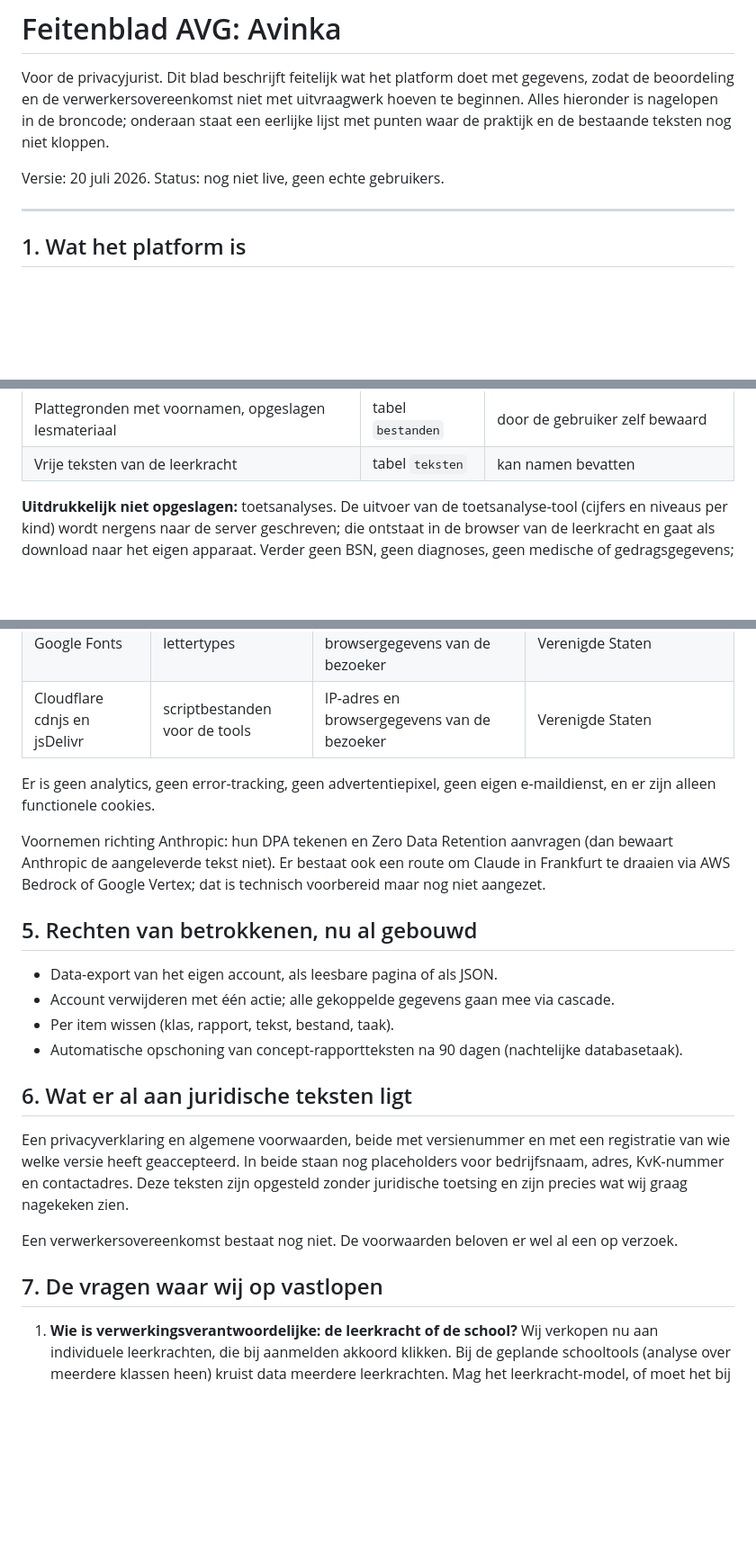
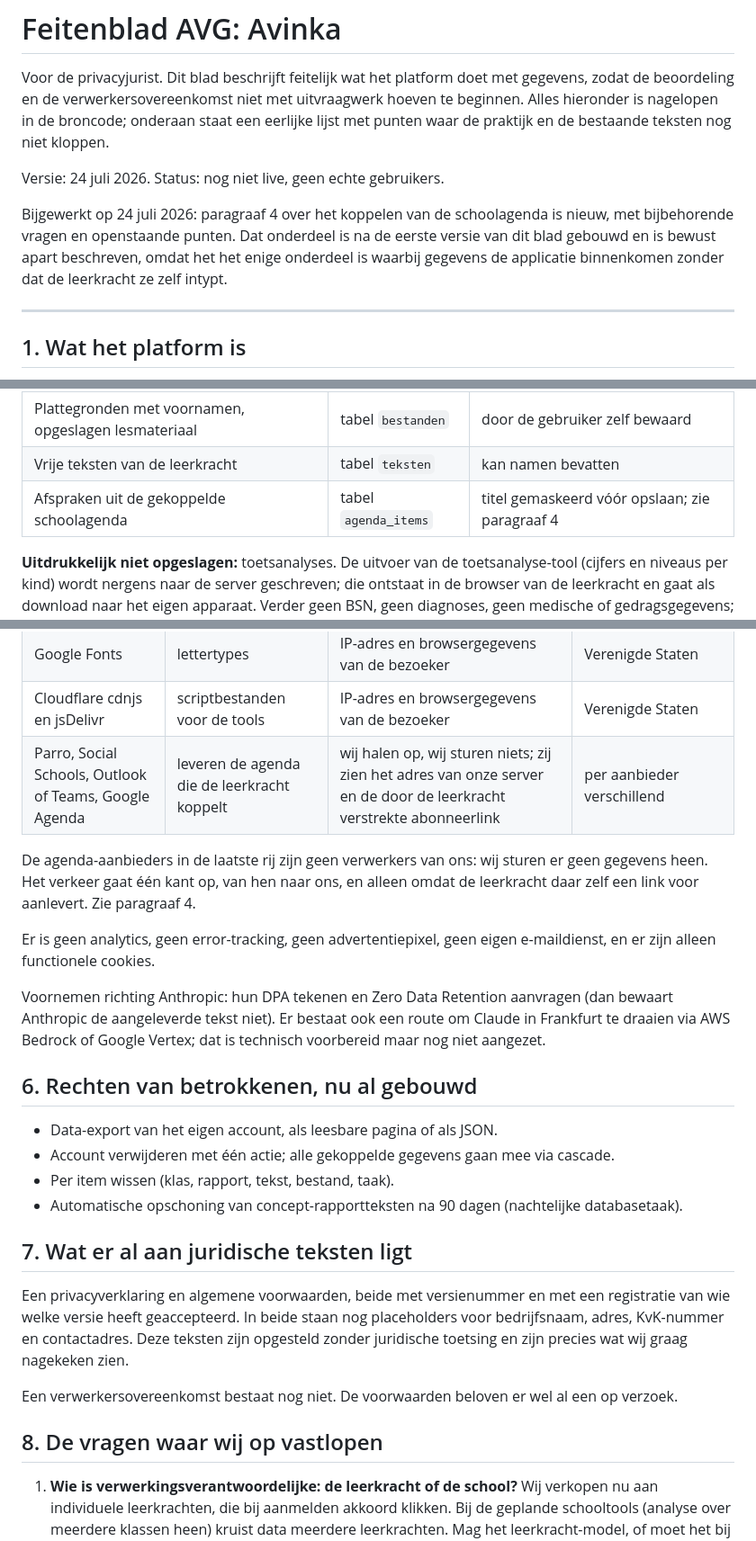
Before and after one commit to MvsTools/Avinka, a Markdown page: docs/juridisch/feitenblad-avg.md, 3 parts joined by grey strips. Shown at 90% size. Drawn GitHub-style; blank space fills up the shorter version.

```diff
--- a/docs/juridisch/feitenblad-avg.md
+++ b/docs/juridisch/feitenblad-avg.md
@@ -2,7 +2,13 @@
 
 Voor de privacyjurist. Dit blad beschrijft feitelijk wat het platform doet met gegevens, zodat de beoordeling en de verwerkersovereenkomst niet met uitvraagwerk hoeven te beginnen. Alles hieronder is nagelopen in de broncode; onderaan staat een eerlijke lijst met punten waar de praktijk en de bestaande teksten nog niet kloppen.
 
-Versie: 20 juli 2026. Status: nog niet live, geen echte gebruikers.
+Versie: 24 juli 2026. Status: nog niet live, geen echte gebruikers.
+
+Bijgewerkt op 24 juli 2026: paragraaf 4 over het koppelen van de schoolagenda is
+nieuw, met bijbehorende vragen en openstaande punten. Dat onderdeel is na de
+eerste versie van dit blad gebouwd en is bewust apart beschreven, omdat het het
+enige onderdeel is waarbij gegevens de applicatie binnenkomen zonder dat de
+leerkracht ze zelf intypt.
 
 ---
 
@@ -25,6 +31,7 @@ e-mailadres, versleuteld wachtwoord en voornaam (Supabase-auth); schoolnaam plus
 | Concept-rapportteksten per kind (naam + verhaal) | tabel `rapporten` | wordt na 90 dagen automatisch gewist |
 | Plattegronden met voornamen, opgeslagen lesmateriaal | tabel `bestanden` | door de gebruiker zelf bewaard |
 | Vrije teksten van de leerkracht | tabel `teksten` | kan namen bevatten |
+| Afspraken uit de gekoppelde schoolagenda | tabel `agenda_items` | titel gemaskeerd vóór opslaan; zie paragraaf 4 |
 
 **Uitdrukkelijk niet opgeslagen:** toetsanalyses. De uitvoer van de toetsanalyse-tool (cijfers en niveaus per kind) wordt nergens naar de server geschreven; die ontstaat in de browser van de leerkracht en gaat als download naar het eigen apparaat. Verder geen BSN, geen diagnoses, geen medische of gedragsgegevens; de tools sturen daar actief van weg.
 
@@ -49,25 +111,30 @@ Aandachtspunt voor de beoordeling: de maskering gebeurt volledig in de browser.
 | Mollie | betalingen | voornaam en e-mail van de leerkracht, bedrag, plan | Nederland |
 | Google Fonts | lettertypes | IP-adres en browsergegevens van de bezoeker | Verenigde Staten |
 | Cloudflare cdnjs en jsDelivr | scriptbestanden voor de tools | IP-adres en browsergegevens van de bezoeker | Verenigde Staten |
+| Parro, Social Schools, Outlook of Teams, Google Agenda | leveren de agenda die de leerkracht koppelt | wij halen op, wij sturen niets; zij zien het adres van onze server en de door de leerkracht verstrekte abonneerlink | per aanbieder verschillend |
+
+De agenda-aanbieders in de laatste rij zijn geen verwerkers van ons: wij sturen er
+geen gegevens heen. Het verkeer gaat één kant op, van hen naar ons, en alleen
+omdat de leerkracht daar zelf een link voor aanlevert. Zie paragraaf 4.
 
 Er is geen analytics, geen error-tracking, geen advertentiepixel, geen eigen e-maildienst, en er zijn alleen functionele cookies.
 
 Voornemen richting Anthropic: hun DPA tekenen en Zero Data Retention aanvragen (dan bewaart Anthropic de aangeleverde tekst niet). Er bestaat ook een route om Claude in Frankfurt te draaien via AWS Bedrock of Google Vertex; dat is technisch voorbereid maar nog niet aangezet.
 
-## 5. Rechten van betrokkenen, nu al gebouwd
+## 6. Rechten van betrokkenen, nu al gebouwd
 
 - Data-export van het eigen account, als leesbare pagina of als JSON.
 - Account verwijderen met één actie; alle gekoppelde gegevens gaan mee via cascade.
 - Per item wissen (klas, rapport, tekst, bestand, taak).
 - Automatische opschoning van concept-rapportteksten na 90 dagen (nachtelijke databasetaak).
 
-## 6. Wat er al aan juridische teksten ligt
+## 7. Wat er al aan juridische teksten ligt
 
 Een privacyverklaring en algemene voorwaarden, beide met versienummer en met een registratie van wie welke versie heeft geaccepteerd. In beide staan nog placeholders voor bedrijfsnaam, adres, KvK-nummer en contactadres. Deze teksten zijn opgesteld zonder juridische toetsing en zijn precies wat wij graag nagekeken zien.
 
 Een verwerkersovereenkomst bestaat nog niet. De voorwaarden beloven er wel al een op verzoek.
 
-## 7. De vragen waar wij op vastlopen
+## 8. De vragen waar wij op vastlopen
 
 1. **Wie is verwerkingsverantwoordelijke: de leerkracht of de school?** Wij verkopen nu aan individuele leerkrachten, die bij aanmelden akkoord klikken. Bij de geplande schooltools (analyse over meerdere klassen heen) kruist data meerdere leerkrachten. Mag het leerkracht-model, of moet het bij ons altijd op schoolniveau?
 2. **Doorgifte naar de Verenigde Staten.** Is de DPA van Anthropic plus Zero Data Retention voldoende, of hebben wij standaardcontractbepalingen en een transfer impact assessment nodig? Zou u ons adviseren de EU-route (Frankfurt) verplicht te maken voor schoolklanten?
```
Also changed, not shown: other parts of docs/juridisch/feitenblad-avg.md (+65 -3 lines).
